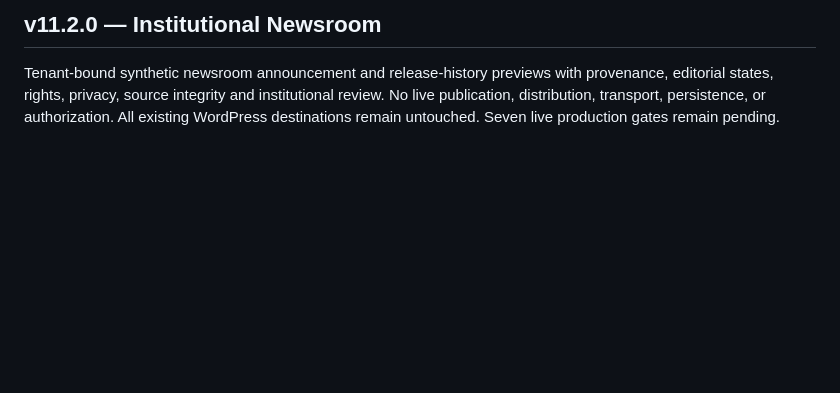
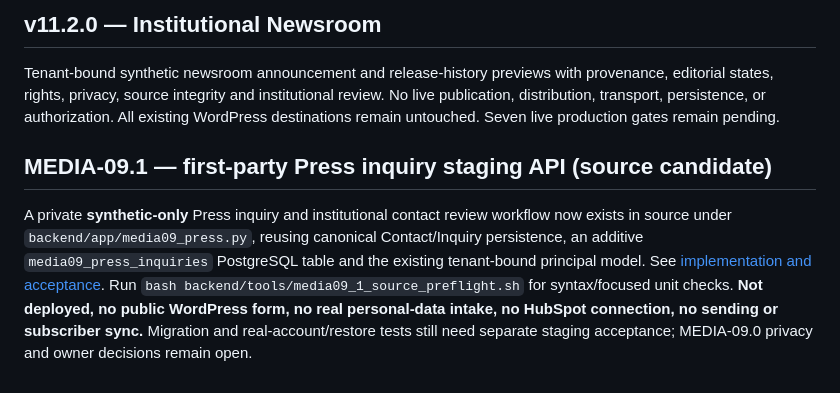
Before and after one commit to Content-Catalyst-LLC/sustainable-catalyst-engagement-communications, a Markdown page: README.md, the part around the change. GitHub-like rendering; blank space fills up the shorter version.

Commit message:
docs(media-09.1): index first-party Press staging API and safe test command

```diff
--- a/README.md
+++ b/README.md
@@ -140,3 +140,8 @@ Staging-only serializer at `/v1/research-feeds/preview`, requiring existing boun
 
 ## v11.2.0 — Institutional Newsroom
 Tenant-bound synthetic newsroom announcement and release-history previews with provenance, editorial states, rights, privacy, source integrity and institutional review. No live publication, distribution, transport, persistence, or authorization. All existing WordPress destinations remain untouched. Seven live production gates remain pending.
+
+
+## MEDIA-09.1 — first-party Press inquiry staging API (source candidate)
+
+A private **synthetic-only** Press inquiry and institutional contact review workflow now exists in source under `backend/app/media09_press.py`, reusing canonical Contact/Inquiry persistence, an additive `media09_press_inquiries` PostgreSQL table and the existing tenant-bound principal model. See [implementation and acceptance](docs/MEDIA-09.1-FIRST-PARTY-PRESS-INQUIRY.md). Run `bash backend/tools/media09_1_source_preflight.sh` for syntax/focused unit checks. **Not deployed, no public WordPress form, no real personal-data intake, no HubSpot connection, no sending or subscriber sync.** Migration and real-account/restore tests still need separate staging acceptance; MEDIA-09.0 privacy and owner decisions remain open.
```
